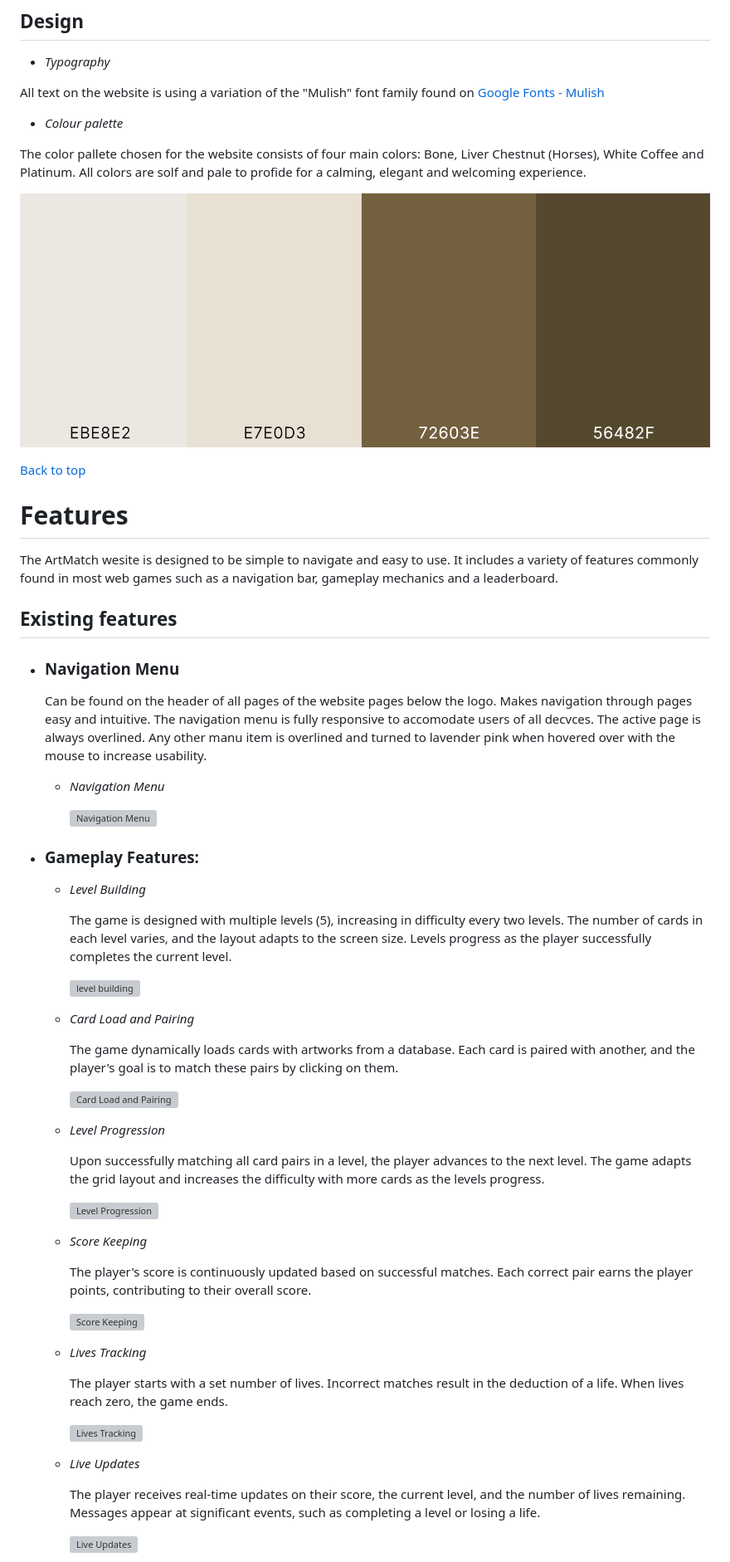
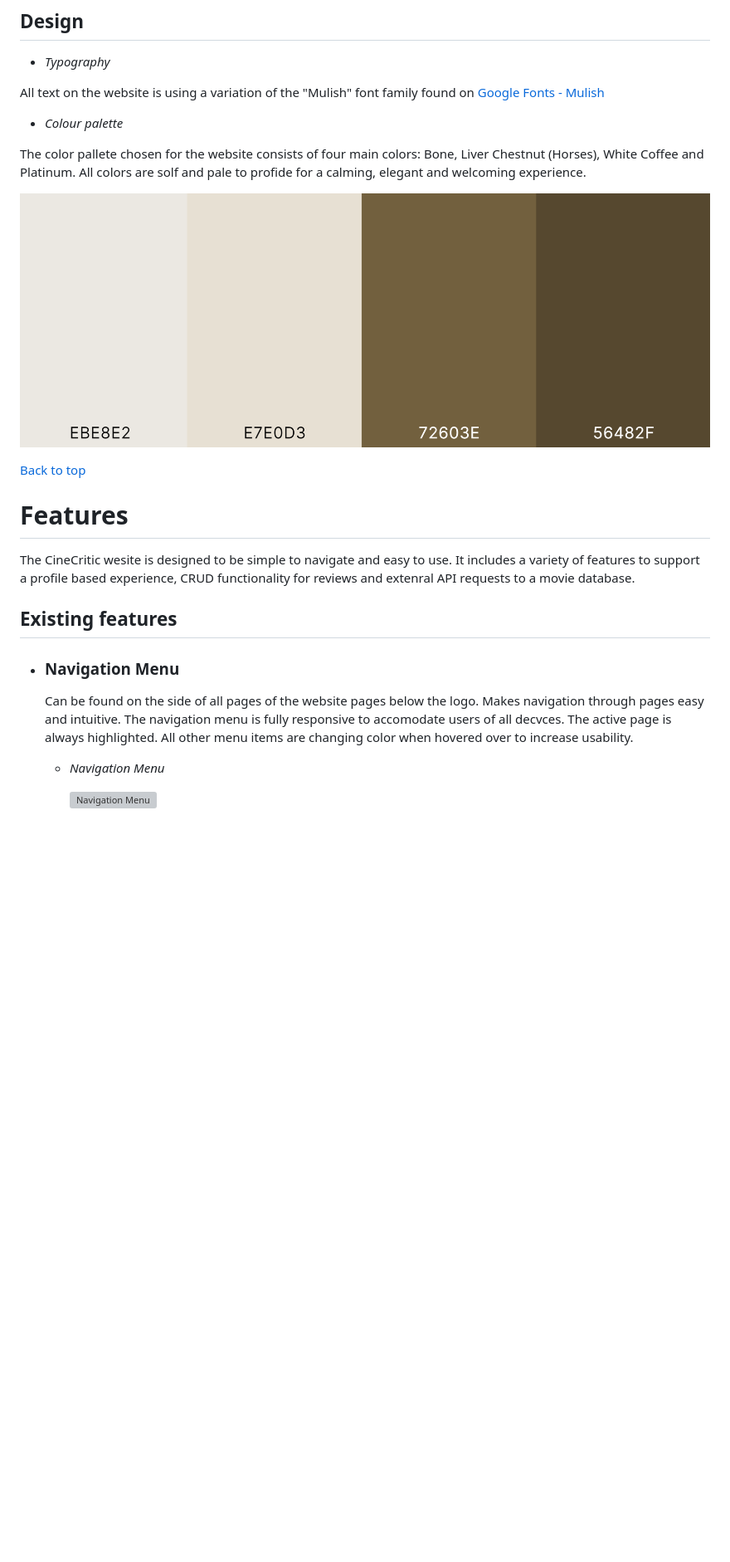
Before and after one commit to sergpapa/CineCritic, a Markdown page: README.md, the part around one of its changes. Shown at 83% size. GitHub-like rendering; blank space fills up the shorter version; grey boxes are pictures that could not be loaded.

```diff
--- a/README.md
+++ b/README.md
@@ -113,14 +134,14 @@ The color pallete chosen for the website consists of four main colors: Bone, Liv
 
 # **Features**
 
-The ArtMatch wesite is designed to be simple to navigate and easy to use. It includes a variety of features commonly found in most web games such as a navigation bar, gameplay mechanics and a leaderboard.
+The CineCritic wesite is designed to be simple to navigate and easy to use. It includes a variety of features to support a profile based experience, CRUD functionality for reviews and extenral API requests to a movie database.
 
 ## **Existing features**
 
 - ### **Navigation Menu**
 
-    Can be found on the header of all pages of the website pages below the logo. Makes navigation through pages easy and intuitive.
-    The navigation menu is fully responsive to accomodate users of all decvces. The active page is always overlined. Any other manu item is overlined and turned to lavender pink when hovered over with the mouse to increase usability.
+    Can be found on the side of all pages of the website pages below the logo. Makes navigation through pages easy and intuitive.
+    The navigation menu is fully responsive to accomodate users of all decvces. The active page is always highlighted. All other menu items are changing color when hovered over to increase usability.
 
   - *Navigation Menu*
 
@@ -128,39 +149 @@ The ArtMatch wesite is designed to be simple to navigate and easy to use. It inc
 
-- ### **Gameplay Features:**
-
-  - *Level Building*
-
-    The game is designed with multiple levels (5), increasing in difficulty every two levels. The number of cards in each level varies, and the layout adapts to the screen size. Levels progress as the player successfully completes the current level.
-
-    ![level building](assets/images/for-readme/start-game.png)
-
-  - *Card Load and Pairing*
-
-    The game dynamically loads cards with artworks from a database. Each card is paired with another, and the player's goal is to match these pairs by clicking on them.
-
-    ![Card Load and Pairing](assets/images/for-readme/flip-cards.png)
-
-  - *Level Progression*
-
-    Upon successfully matching all card pairs in a level, the player advances to the next level. The game adapts the grid layout and increases the difficulty with more cards as the levels progress.
-
-    ![Level Progression](assets/images/for-readme/level.png)
-
-  - *Score Keeping*
-
-    The player's score is continuously updated based on successful matches. Each correct pair earns the player points, contributing to their overall score.
-
-    ![Score Keeping](assets/images/for-readme/score.png)
-
-  - *Lives Tracking*
-
-    The player starts with a set number of lives. Incorrect matches result in the deduction of a life. When lives reach zero, the game ends.
-
-    ![Lives Tracking](assets/images/for-readme/lives.png)
-
-  - *Live Updates*
-
-    The player receives real-time updates on their score, the current level, and the number of lives remaining. Messages appear at significant events, such as completing a level or losing a life.
-
-    ![Live Updates](assets/images/for-readme/find-pair.png)
-
```
Also changed, not shown: other parts of README.md (+39 -38 lines).
